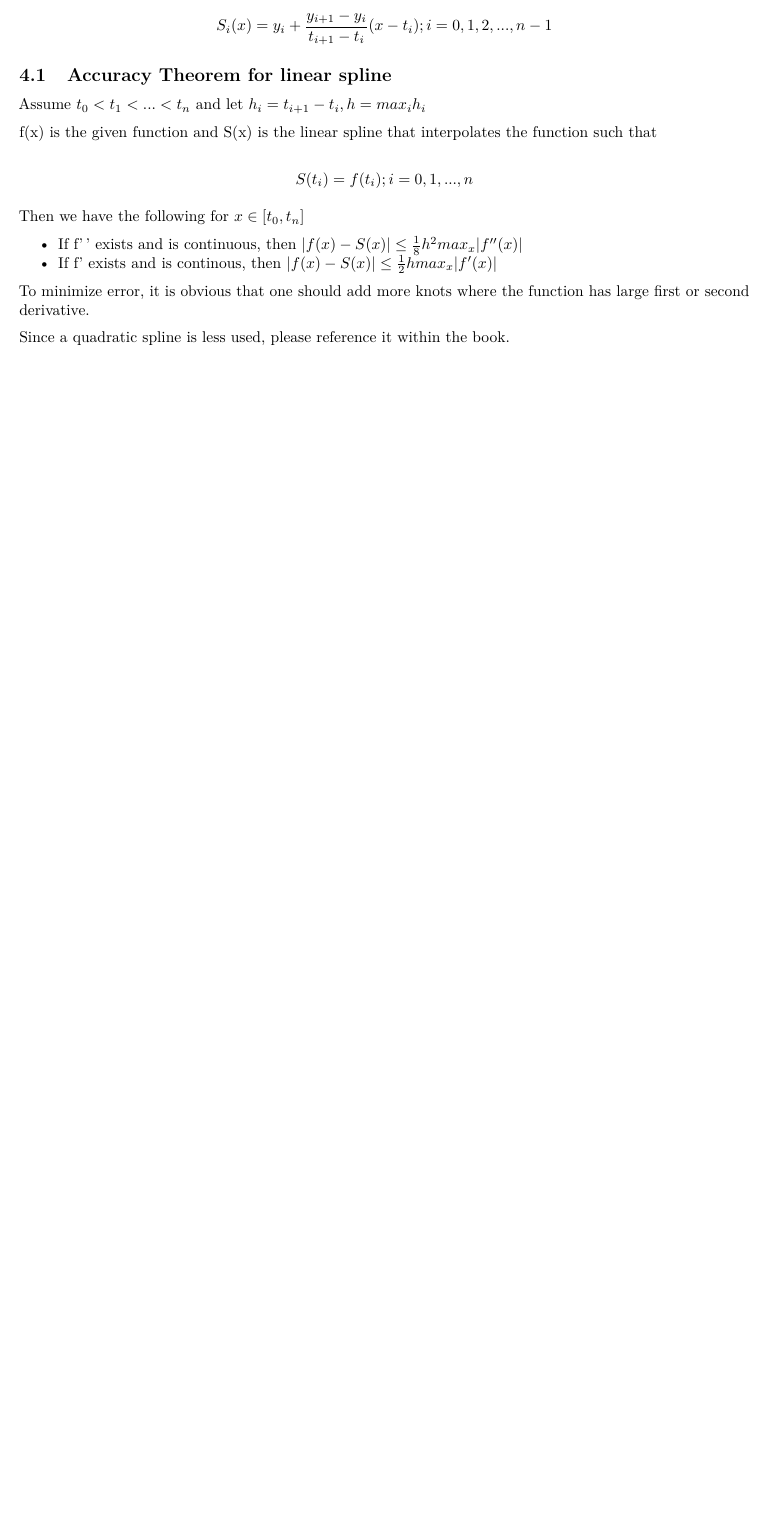
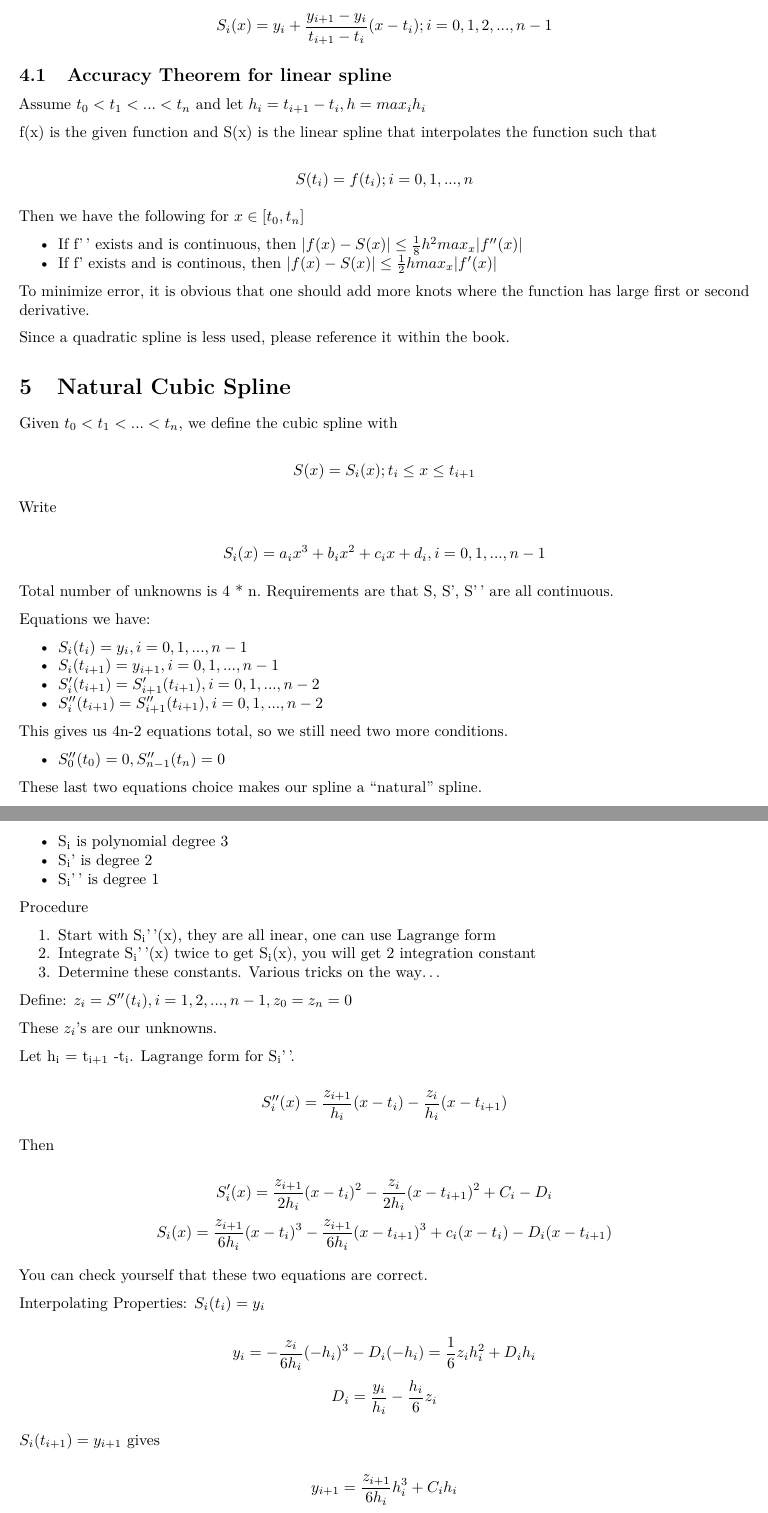
Before and after one commit to bevvvvv/Summer19Notebook, an R Markdown document (Chapter3/Chapter3Lesson.Rmd): part of page 4 of 4 before the commit and two parts of pages 4 and 5 of 8 after it, the two joined at a grey line, cut so that both start at the same text, the shorter picture padded with empty space. Rendered offline with R 4.5, knitr and Pandoc, then LaTeX, with nearby package versions.

Commit message:
done with lesson

```diff
--- a/Chapter3/Chapter3Lesson.Rmd
+++ b/Chapter3/Chapter3Lesson.Rmd
@@ -136,3 +136,29 @@ Then we have the following for $x \in [t_0, t_n]$
 To minimize error, it is obvious that one should add more knots where the function has large first or second derivative.
 
 Since a quadratic spline is less used, please reference it within the book.
+
+
+# Natural Cubic Spline
+
+Given $t_0 < t_1 < ... < t_n$, we define the cubic spline with
+
+\[S(x) = S_i(x); t_i \leq x \leq t_{i+1}\]
+
+Write
+
+\[S_i(x) = a_ix^3 + b_ix^2 + c_ix + d_i, i = 0,1,...,n-1\]
+
+Total number of unknowns is 4 * n. Requirements are that S, S', S'' are all continuous.
+
+Equations we have:
+
+* $S_i(t_i) = y_i, i = 0,1,...,n-1$
+* $S_i(t_{i+1}) = y_{i+1}, i = 0,1,...,n-1$
+* $S_i'(t_{i+1}) = S_{i+1}'(t_{i+1}), i = 0,1,...,n-2$
+* $S_i''(t_{i+1}) = S_{i+1}''(t_{i+1}), i = 0,1,...,n-2$
+
+This gives us 4n-2 equations total, so we still need two more conditions.
+
+* $S_0''(t_0) = 0, S_{n-1}''(t_n)=0$
+
+These last two equations choice makes our spline a "natural" spline.
@@ -138,0 +168,33 @@ Since a quadratic spline is less used, please reference it within the book.
+* S~i~ is polynomial degree 3
+* S~i~' is degree 2
+* S~i~'' is degree 1
+
+Procedure
+
+1. Start with S~i~''(x), they are all inear, one can use Lagrange form
+2. Integrate S~i~''(x) twice to get S~i~(x), you will get 2 integration constant
+3. Determine these constants. Various tricks on the way...
+
+Define: $z_i = S''(t_i), i = 1,2,...,n-1, z_0=z_n=0$
+
+These $z_i$'s are our unknowns.
+
+Let h~i~ = t~i+1~ -t~i~. Lagrange form for S~i~''.
+
+\[S_i''(x) = \frac{z_{i+1}}{h_i}(x-t_i)-\frac{z_i}{h_i}(x-t_{i+1})\]
+
+Then
+
+\[S_i'(x) = \frac{z_{i+1}}{2h_i}(x-t_i)^2-\frac{z_i}{2h_i}(x-t_{i+1})^2+C_i-D_i\]
+\[S_i(x) = \frac{z_{i+1}}{6h_i}(x-t_i)^3-\frac{z_{i+1}}{6h_i}(x-t_{i+1})^3+c_i(x-t_i)-D_i(x-t_{i+1})\]
+
+You can check yourself that these two equations are correct.
+
+Interpolating Properties: $S_i(t_i) = y_i$
+
+\[y_i = -\frac{z_i}{6h_i}(-h_i)^3-D_i(-h_i)=\frac16z_ih_i^2+D_ih_i\]
+\[D_i = \frac{y_i}{h_i}-\frac{h_i}6z_i\]
+
+$S_i(t_{i+1}) = y_{i+1}$ gives
+
+\[y_{i+1} = \frac{z_{i+1}}{6h_i}h_i^3+C_ih_i\]
```
Also changed, not shown: Chapter3/Chapter3Lesson.nb.html, Chapter3/Chapter3Lesson.pdf, Chapter3/Media/SmoothSlide3.png (added), Chapter3/Media/SmoothSlide4.png (added), Chapter3/Media/naturalSplineProp.png (added), Chapter3/Media/naturalSplineSlide6.png (added), Chapter3/Media/naturalSplineslide5.png (added), Chapter3/Media/smoothSlide2.png (added), Chapter3/Chapter3Lesson.Rmd (39 more changed lines).
